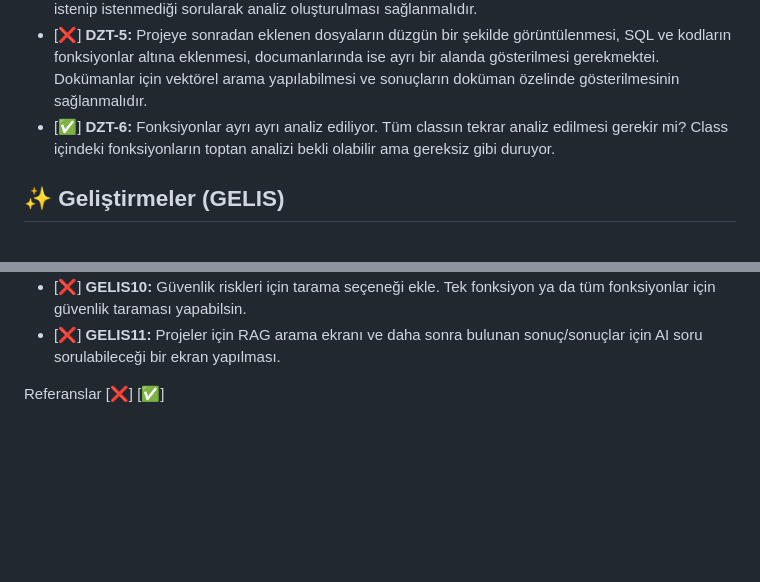
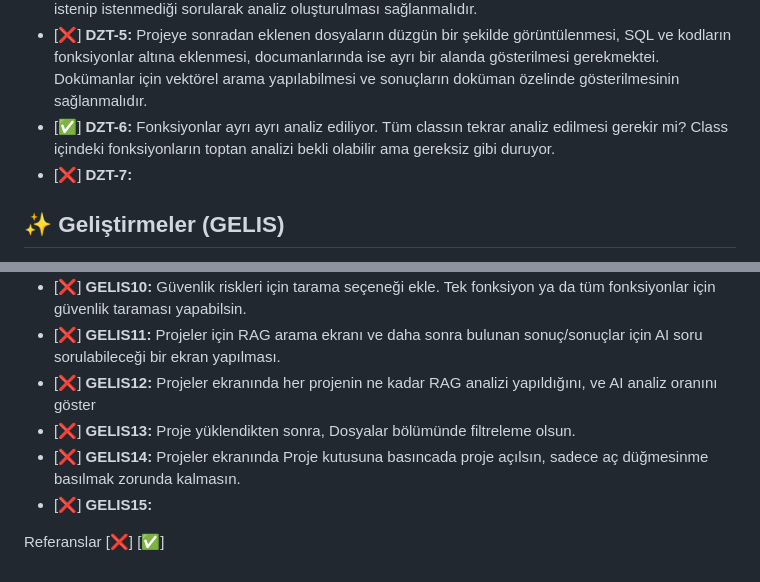
Before and after one commit to engintalay/AIKodAnaliz, a Markdown page: todo.md, 2 parts joined by grey strips. Drawn GitHub-style; blank space fills up the shorter version.

Commit message:
feat: Add new TODO items for RAG analysis and project filtering enhancements

```diff
--- a/todo.md
+++ b/todo.md
@@ -7,6 +7,7 @@
 - [✅] **DZT-4:** Eğer AI Özet  Al düğmesine basılır ise ve mevcutta bir özet zaten mevcut ise değiştirilmek istenip istenmediği sorularak analiz oluşturulması sağlanmalıdır.
 - [❌] **DZT-5:** Projeye sonradan eklenen dosyaların düzgün bir şekilde görüntülenmesi, SQL ve kodların fonksiyonlar altına eklenmesi, documanlarında ise ayrı bir alanda gösterilmesi gerekmektei. Dokümanlar için vektörel arama yapılabilmesi ve sonuçların doküman özelinde gösterilmesinin sağlanmalıdır.
 - [✅] **DZT-6:** Fonksiyonlar ayrı ayrı analiz ediliyor. Tüm classın tekrar analiz edilmesi gerekir mi? Class içindeki fonksiyonların toptan analizi bekli olabilir ama gereksiz gibi duruyor.
+- [❌] **DZT-7:**
 
 ## ✨ Geliştirmeler (GELIS)
 - [✅] **GELIS1:** Input box'ların düzeltilmesi. Görsel olarak daha uyumlu modern bir tarza çevrilmesi.
@@ -29,6 +30,11 @@
 - [❌] **GELIS9:** DALMap adı verilen dosyaların eklenmesine izin verilmeli. Bu dosyaların işlenmesi ve tablolar ile uygulamanın bağını sağlaması konusunda detaylı bilgi kullanıcıdan alınaran gerekli destek peojeye eklenmelidir. Detaylandırılan özellikler bu todo dosyası içerisine eklenmelidir. Genel olarak dalMap dosyaları sistem dalmap dosyası tipi ile yüklenebilmeli ayrı olarak işlenmelidir. Dosyanın genel yapısı xml yapısında olup, veri tababı tabloları ile uygulama içindeki sanal tablo tanımları ile ilişikleri yönetmektedir.
 - [❌] **GELIS10:** Güvenlik riskleri için tarama seçeneği ekle. Tek fonksiyon ya da tüm fonksiyonlar için güvenlik taraması yapabilsin.
 - [❌] **GELIS11:** Projeler için RAG arama ekranı ve daha sonra bulunan sonuç/sonuçlar için AI soru sorulabileceği bir ekran yapılması.
+- [❌] **GELIS12:** Projeler ekranında her projenin ne kadar RAG analizi yapıldığını, ve AI analiz oranını göster
+- [❌] **GELIS13:** Proje yüklendikten sonra, Dosyalar bölümünde filtreleme olsun.
+- [❌] **GELIS14:** Projeler ekranında Proje kutusuna basıncada proje açılsın, sadece aç düğmesinme basılmak zorunda kalmasın.
+- [❌] **GELIS15:**
+
 
 Referanslar
 [❌] [✅]
```
